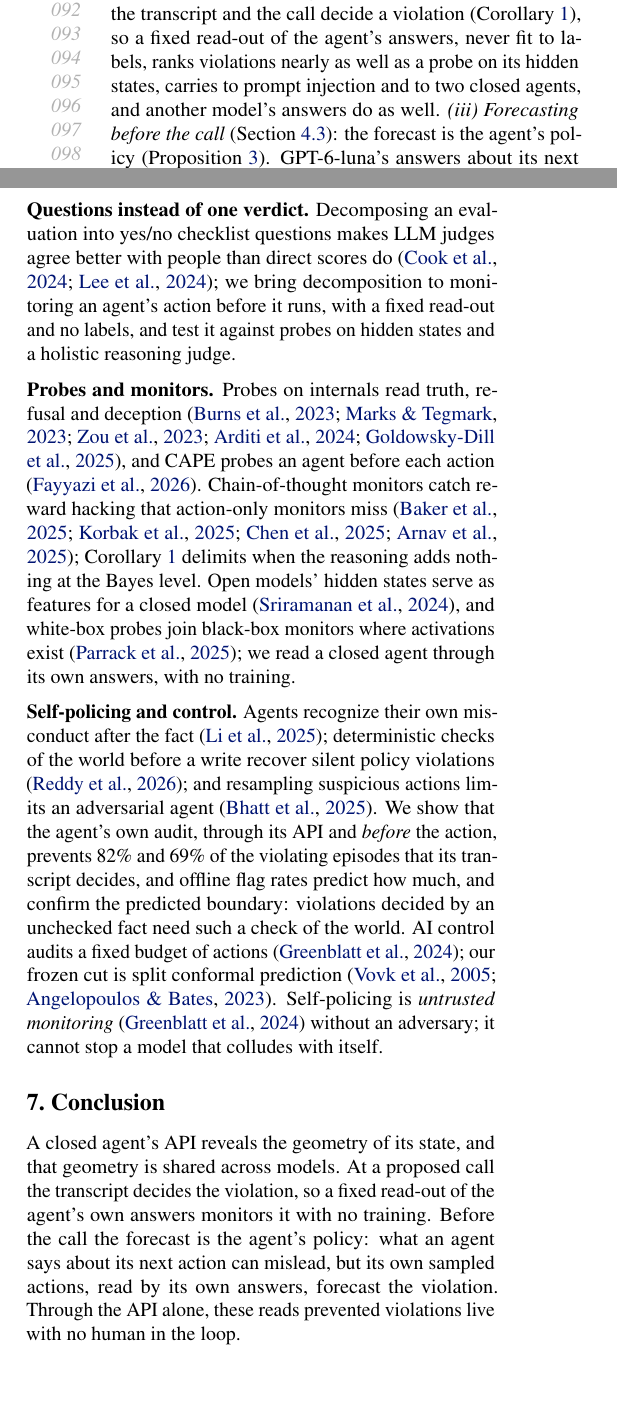
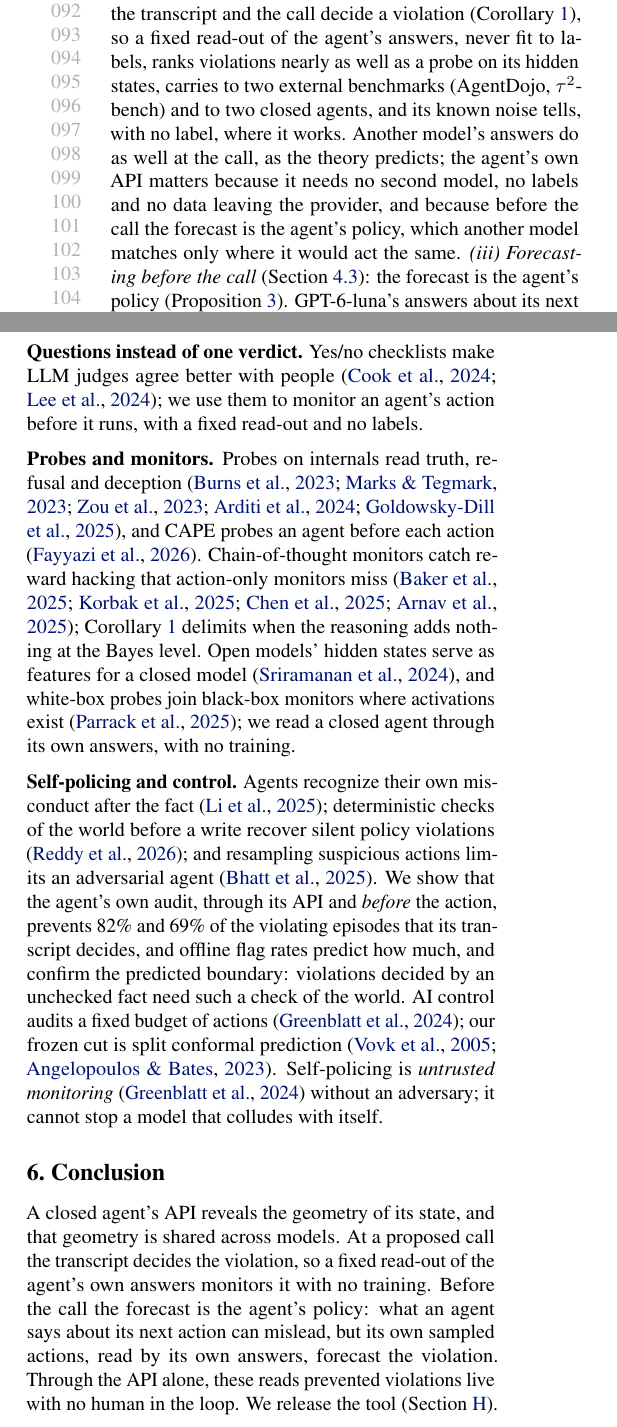
Before and after one commit to AryaFayyazi/GreyBox, a LaTeX paper (paper/main.tex, which reads paper/sec_intro.tex): two parts of the columns of pages 2 and 8 of 30, joined at a grey line, cut so that both start at the same text, the shorter picture padded with empty space. The pictures show the PDF file paper/main.pdf that the author committed with the source.

Commit message:
Paper: surface the existing answers to the reviewers' objections (why the agent's own API; breadth: two external benchmarks, two providers, six GPT-6-luna templates; no call text before the call; the geometry's known noise gives the label-free ceiling; model-blind baseline for triangulation; raw P(yes) vs angles)

```diff
--- a/paper/main.tex
+++ b/paper/main.tex
@@ -94,4 +94,3 @@ Probes on an agent's hidden states can stop an unsafe action before it runs and
 \input{sec_results}
 
 % =====================================================================================
-\section{The tool}
@@ -105,7 +100,7 @@ We release a Python package and a website (links in the camera-ready version). F
 
 \textbf{Black-box access.} Logits span a $d$-dimensional image \citep{finlayson2024logits}, and a production model's output projection is recovered up to an orthogonal map \citep{carlini2024stealing}; \cref{thm:exact} uses the same structure for the gauge-invariant hidden geometry. Answers to questions serve as interpretable embeddings \citep{benara2024crafting}, detect lies with follow-up questions \citep{pacchiardi2024liar,cooney2026didyoulie,sam2025quere}, and forecast behaviour \citep{levy2026forecasting}; open readers probe closed transcripts \citep{conti2026hermeneutics}, and an open surrogate's log-probabilities audit a black-box agent's tool calls \citep{zhao2026proxy}; both need a second model. Models predict their own behaviour better than other models do only after fine-tuning \citep{binder2025looking}, and probes on hidden states predict an agent's future tool calls better than its verbal predictions \citep{advani2026reading}; through the API alone, we find the same gap in a closed agent's self-report and read its policy by sampling instead. We found no prior estimate of how well a closed model's outputs reconstruct its own hidden geometry (\cref{prop:triang}).
 
-\textbf{Questions instead of one verdict.} Decomposing an evaluation into yes/no checklist questions makes LLM judges agree better with people than direct scores do \citep{cook2024tick,lee2024checkeval}; we bring decomposition to monitoring an agent's action before it runs, with a fixed read-out and no labels, and test it against probes on hidden states and a holistic reasoning judge.
+\textbf{Questions instead of one verdict.} Yes/no checklists make LLM judges agree better with people \citep{cook2024tick,lee2024checkeval}; we use them to monitor an agent's action before it runs, with a fixed read-out and no labels.
 
 \textbf{Probes and monitors.} Probes on internals read truth, refusal and deception \citep{burns2023ccs,marks2023geometry,zou2023repe,arditi2024refusal,goldowskydill2025probes}, and CAPE probes an agent before each action \citep{fayyazi2026cape}. Chain-of-thought monitors catch reward hacking that action-only monitors miss \citep{baker2025monitoring,korbak2025cot,chen2025reasoning,arnav2025redhanded}; \cref{cor:action} delimits when the reasoning adds nothing at the Bayes level. Open models' hidden states serve as features for a closed model \citep{sriramanan2024llmcheck}, and white-box probes join black-box monitors where activations exist \citep{parrack2025blacktowhite}; we read a closed agent through its own answers, with no training.
 
@@ -113,7 +108,7 @@ We release a Python package and a website (links in the camera-ready version). F
 
 % =====================================================================================
 \section{Conclusion}
-A closed agent's API reveals the geometry of its state, and that geometry is shared across models. At a proposed call the transcript decides the violation, so a fixed read-out of the agent's own answers monitors it with no training. Before the call the forecast is the agent's policy: what an agent says about its next action can mislead, but its own sampled actions, read by its own answers, forecast the violation. Through the API alone, these reads prevented violations live with no human in the loop.
+A closed agent's API reveals the geometry of its state, and that geometry is shared across models. At a proposed call the transcript decides the violation, so a fixed read-out of the agent's own answers monitors it with no training. Before the call the forecast is the agent's policy: what an agent says about its next action can mislead, but its own sampled actions, read by its own answers, forecast the violation. Through the API alone, these reads prevented violations live with no human in the loop. We release the tool (\cref{app:tool}).
 
 \section*{Impact Statement}
 This work monitors closed AI agents before they act, through their own APIs and with no training. The intended effect is safer deployment: in our tests, a gate on the agent's own answers prevented 82\% of an open agent's violating episodes and 69\% of those that a closed agent's transcript decides. We see four risks. (1) False confidence: the read-out cannot see a violation decided by a fact the agent never checked, and its questions cover the kinds of violation they were written for; a new policy needs new questions. (2) Holding calls costs time and, for trained gates, task success (1.8 and 5.8 points). (3) An agent that knows the questions, or an attacker who queries a score, may learn to answer them falsely; the questions and scores should stay hidden from the agent, and self-policing is no defense against a model that colludes with itself. (4) Reading a model's state from outside could help an attacker study a closed model; the method uses only ordinary answers and recovers geometry, not weights or private data. The code is released under the MIT license, and the browser tool does not upload the user's logs.
--- a/paper/sec_intro.tex
+++ b/paper/sec_intro.tex
@@ -6,8 +6,8 @@ Interpretability reads what a model knows and what it will do from its hidden st
 
 \textbf{What can an API reveal?} Not hidden coordinates: any change of basis that the next layers undo leaves every output unchanged (\cref{prop:gauge}). Geometry survives. We ask the model yes/no questions in \emph{side branches} (\cref{fig:method}): copies of the conversation, each with one question appended, sent through its API and then discarded, so the agent never sees them. In the angles $\vartheta=2\arcsin\sqrt{P(\textsc{yes})}$, the Fisher--Rao distance between answer laws is Euclidean (\cref{thm:geometry}), and its noise is known. Nothing is trained.
 
-\textbf{What we find} (\cref{fig:teaser}). \emph{(i) What an API reveals} (\cref{sec:geom-results}): on held-out contexts of eight open models, the answer geometry tracks each model's hidden geometry better than the input text or the replies do, and it is shared across models (own-model excess +0.002); Claude Haiku 5.5's answers agree with open models' hidden geometry at 0.45--0.51. \emph{(ii) Monitoring at the call} (\cref{sec:monitor,sec:carry}): the transcript and the call decide a violation (\cref{cor:action}), so a fixed read-out of the agent's answers, never fit to labels, ranks violations nearly as well as a probe on its hidden states, carries to prompt injection and to two closed agents, and another model's answers do as well. \emph{(iii) Forecasting before the call} (\cref{sec:forecast}): the forecast is the agent's policy (\cref{prop:selfforecast}). GPT-6-luna's answers about its next action forecast its coming violation beyond the call's step; Claude Haiku 5.5's do not (0.47), but its own sampled next actions, read by its own answers, do (0.71; \cref{cor:rollout}). \emph{(iv) Prevention} (\cref{sec:prevent-live}): with no human in the loop, Claude Haiku 5.5's own read-out, holding a call once for it to re-check, cut its violating restarts from 67\% to 35\% of episodes (random holds: 48\%), and a gate on GPT-6-luna's pre-call state prevented more than a gate on the step alone.
+\textbf{What we find} (\cref{fig:teaser}). \emph{(i) What an API reveals} (\cref{sec:geom-results}): on held-out contexts of eight open models, the answer geometry tracks each model's hidden geometry better than the input text or the replies do, and it is shared across models (own-model excess +0.002); Claude Haiku 5.5's answers agree with open models' hidden geometry at 0.45--0.51. \emph{(ii) Monitoring at the call} (\cref{sec:monitor,sec:carry}): the transcript and the call decide a violation (\cref{cor:action}), so a fixed read-out of the agent's answers, never fit to labels, ranks violations nearly as well as a probe on its hidden states, carries to two external benchmarks (AgentDojo, $\tau^2$-bench) and to two closed agents, and its known noise tells, with no label, where it works. Another model's answers do as well at the call, as the theory predicts; the agent's own API matters because it needs no second model, no labels and no data leaving the provider, and because before the call the forecast is the agent's policy, which another model matches only where it would act the same. \emph{(iii) Forecasting before the call} (\cref{sec:forecast}): the forecast is the agent's policy (\cref{prop:selfforecast}). GPT-6-luna's answers about its next action forecast its coming violation beyond the call's step; Claude Haiku 5.5's do not (0.47), but its own sampled next actions, read by its own answers, do (0.71; \cref{cor:rollout}). \emph{(iv) Prevention} (\cref{sec:prevent-live}): with no human in the loop, Claude Haiku 5.5's own read-out, holding a call once for it to re-check, cut its violating restarts from 67\% to 35\% of episodes (random holds: 48\%), and a gate on GPT-6-luna's pre-call state prevented more than a gate on the step alone.
 
-\textbf{Contributions.} (1) \emph{Theory} (\cref{sec:method}). Parts are classical (Fisher--Rao coordinates, computational invariance); new are an exact cross-fit estimator from sampled answers, a triangulation for closed models, a label-free ceiling on a read-out, and the split between monitoring at the call and forecasting before it. (2) \emph{Evidence} on eight open models, four open agents, two closed agents and three benchmarks (\cref{sec:geom-results,sec:results}). (3) A released tool (\cref{sec:tool}).
+\textbf{Contributions.} (1) \emph{Theory} (\cref{sec:method}). Parts are classical (Fisher--Rao coordinates, computational invariance); new are an exact cross-fit estimator from sampled answers, a triangulation for closed models, a label-free ceiling on a read-out, and the split between monitoring at the call and forecasting before it. (2) \emph{Evidence} on eight open models, four open agents, two closed agents and three benchmarks (\cref{sec:geom-results,sec:results}). (3) A released tool (\cref{app:tool}).
 
 \textbf{Preregistration.} We hash-locked every confirmatory test before its data existed (or, for a test on existing data, before its analysis), and published the later locks before the run. A result is preregistered unless marked exploratory. Of the method's tests, many passed and some failed; \cref{app:prereg} lists every test with its outcome, and each claim below names the failed tests that bear on it.
```
Also changed, not shown: paper/sec_results.tex (+6 -4 lines), paper/main.pdf, paper/main.tex (6 more changed lines).
